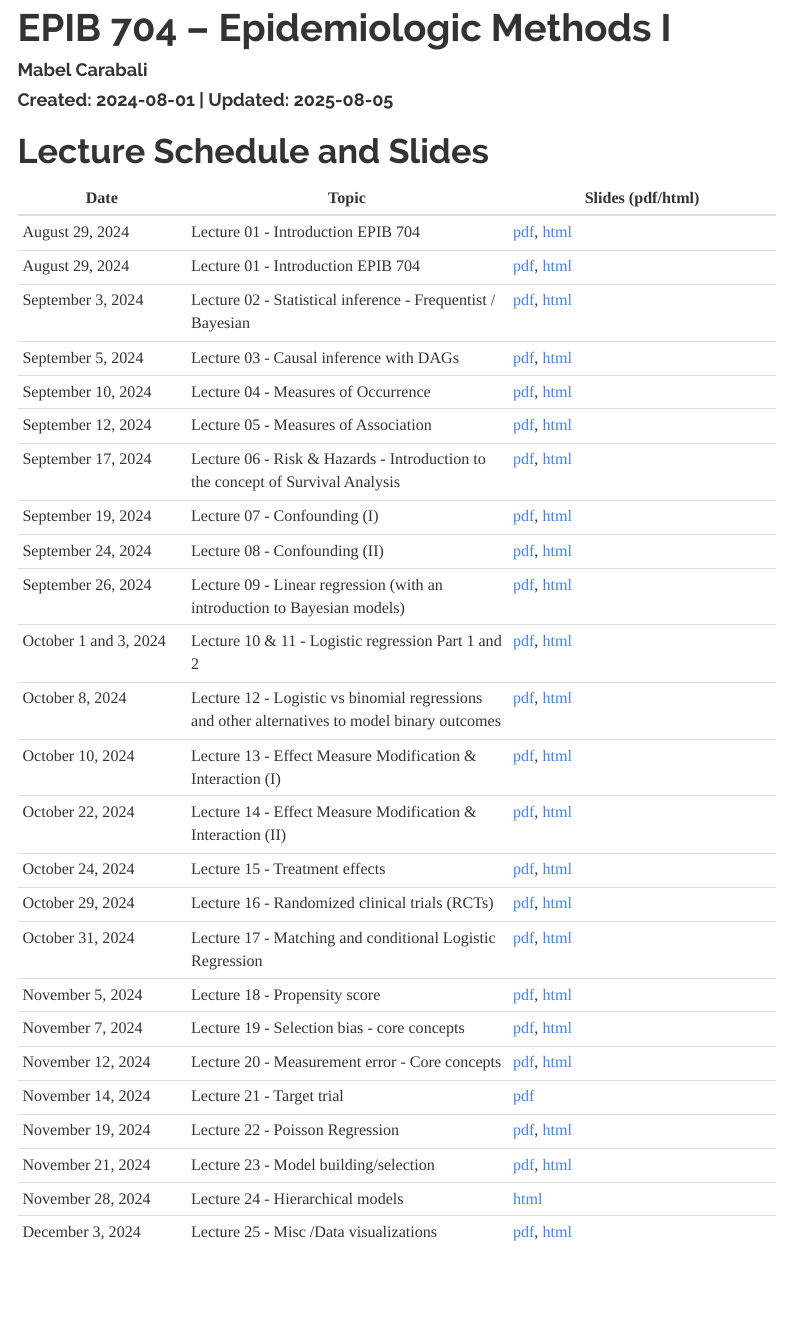
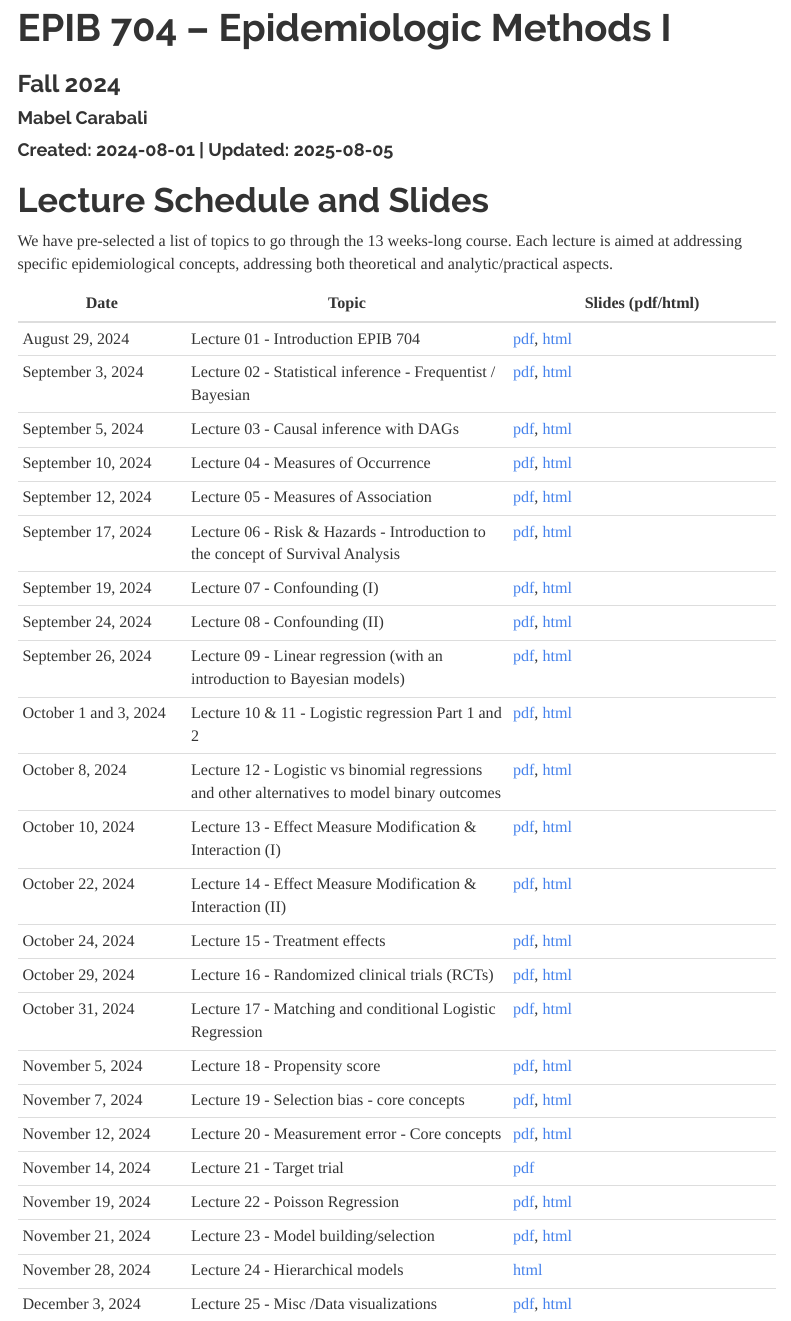
Before and after one commit to mcarabali1/EPIB704-slides-Fall-2024, an R Markdown document (docs/index.Rmd): the page in a window 1100 px wide, from 70 px down. Rendered offline with R 4.5, knitr and Pandoc, with nearby package versions; menus at the side of the page are left out.

Commit message:
revised
Revised docs

```diff
--- a/docs/index.Rmd
+++ b/docs/index.Rmd
@@ -3,7 +3,7 @@ title: |
   ![](mcgill_logo_new.png){width=30in}
 
   EPIB 704 – Epidemiologic Methods I
-subtitle: " "
+subtitle: "Fall 2024"
 author: "Mabel Carabali"
 date: "Created: 2024-08-01 | Updated: `r Sys.Date()`"
 output:
@@ -11,9 +11,8 @@ output:
     code_folding: hide
     highlight: tango
     theme: readable
-    toc: yes
-    toc_depth: 3
-    toc_float: yes
+    toc: true
+    toc_float: true
   pdf_document:
     toc: yes
     keep_tex: yes
@@ -39,11 +38,12 @@ invisible(lapply(packages, function(xxx) suppressMessages(require(xxx, character
 
 # Lecture Schedule and Slides
 
+We have pre-selected a list of topics to go through the 13 weeks-long course. Each lecture is aimed at addressing specific epidemiological concepts, addressing both theoretical and analytic/practical aspects.
+
 
 | **Date**           | **Topic**                           | Slides   (pdf/html)           |
 |--------------------|-------------------------------------|-------------------------------|
 | August 29, 2024    | Lecture 01 - Introduction EPIB 704  | [pdf](https://rawcdn.githack.com/mcarabali1/EPIB-704/209d17c34e1e00d2c5549ae7386c4492a046e0f3/slides/L1_Introduction%20to%20EPIB%20704.pdf), [html](https://rawcdn.githack.com/ortizbrizuela/internal-use-only/06a964b6bd322a1b08cd1c64c336132536f2a6a4/L1_EPIB704_v0.html) |
-| August 29, 2024    | Lecture 01 - Introduction EPIB 704    | [pdf](https://rawcdn.githack.com/mcarabali1/EPIB-704/209d17c34e1e00d2c5549ae7386c4492a046e0f3/slides/L1_Introduction%20to%20EPIB%20704.pdf), [html](https://rawcdn.githack.com/ortizbrizuela/internal-use-only/06a964b6bd322a1b08cd1c64c336132536f2a6a4/L1_EPIB704_v0.html) |
 | September 3, 2024  | Lecture 02 - Statistical inference - Frequentist / Bayesian                                   |  [pdf](https://rawcdn.githack.com/mcarabali1/EPIB-704/209d17c34e1e00d2c5549ae7386c4492a046e0f3/slides/L2_Statistical%20inference.pdf), [html](https://rawcdn.githack.com/ortizbrizuela/internal-use-only/06a964b6bd322a1b08cd1c64c336132536f2a6a4/L2_EPIB704_stat_inference.html)   |
 | September 5, 2024  | Lecture 03 - Causal inference with DAGs                                                       | [pdf](https://rawcdn.githack.com/mcarabali1/EPIB-704/209d17c34e1e00d2c5549ae7386c4492a046e0f3/slides/L3_Directed%20Acyclic%20Graphs%20(DAGs).pdf), [html](https://rawcdn.githack.com/ortizbrizuela/internal-use-only/06a964b6bd322a1b08cd1c64c336132536f2a6a4/L3_EPIB704_DAG_intro.html)  |
 | September 10, 2024 | Lecture 04 - Measures of Occurrence                                                           |  [pdf](https://rawcdn.githack.com/mcarabali1/EPIB-704/209d17c34e1e00d2c5549ae7386c4492a046e0f3/slides/L4_Measures%20of%20Occurrence.pdf), [html](https://rawcdn.githack.com/ortizbrizuela/internal-use-only/06a964b6bd322a1b08cd1c64c336132536f2a6a4/L4_EPIB704_Occurrence.html) |
```
Also changed, not shown: docs/index.Rmd (2 more changed lines), 2 other files.
